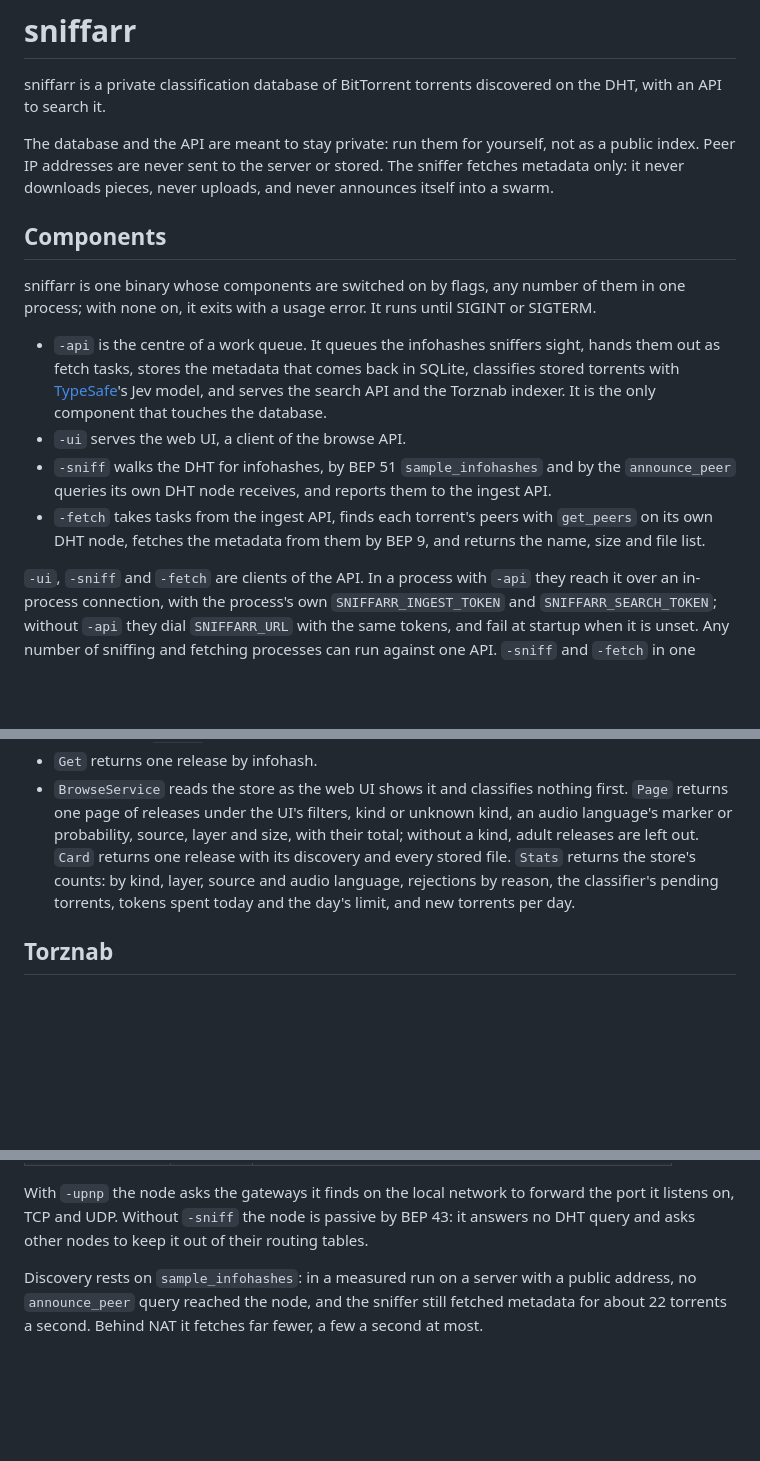
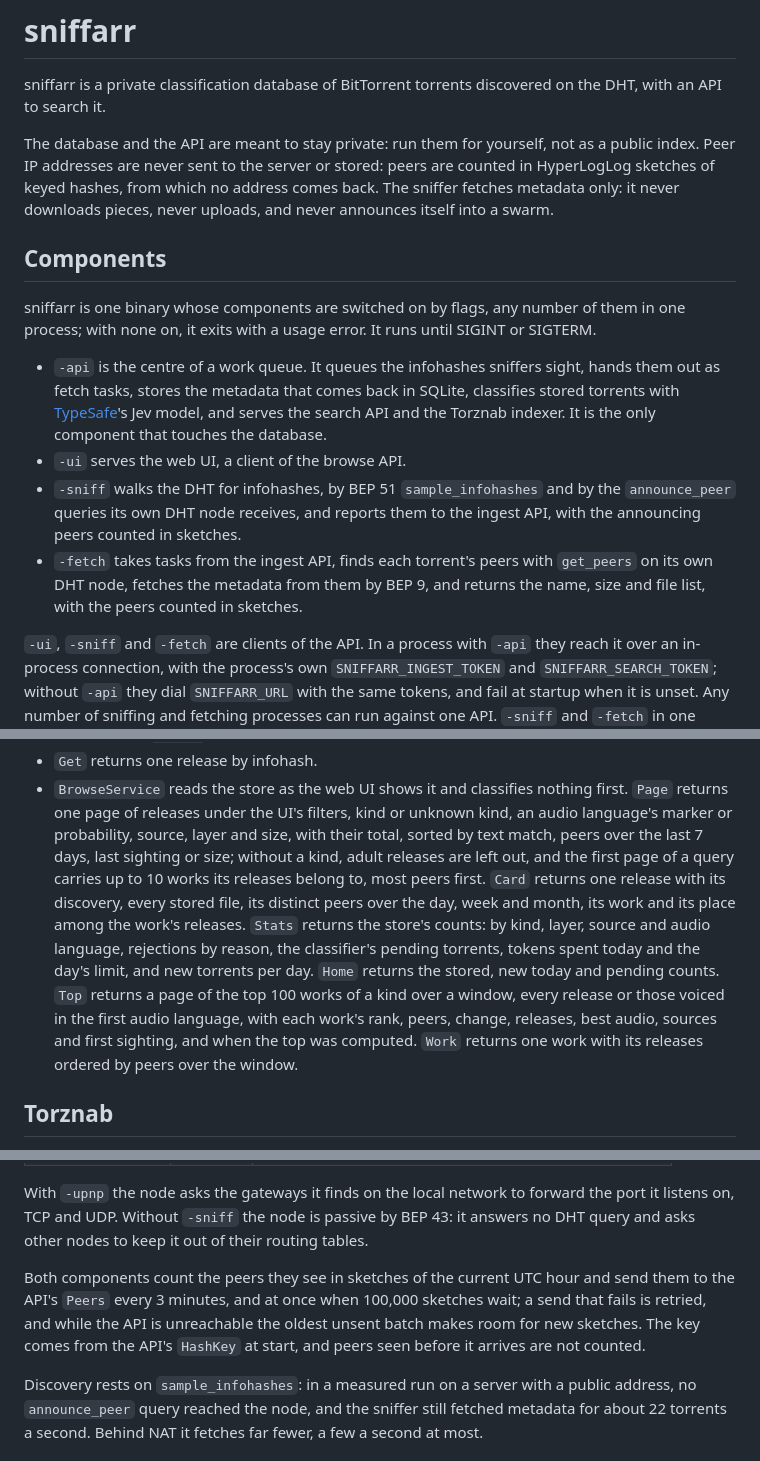
Before and after one commit to mikluko/sniffarr, a Markdown page: README.md, 3 parts joined by grey strips. Rendered like a GitHub page; blank space fills up the shorter version.

```diff
--- a/README.md
+++ b/README.md
@@ -4,9 +4,10 @@ sniffarr is a private classification database of BitTorrent torrents
 discovered on the DHT, with an API to search it.
 
 The database and the API are meant to stay private: run them for yourself, not
-as a public index. Peer IP addresses are never sent to the server or stored.
-The sniffer fetches metadata only: it never downloads pieces, never uploads,
-and never announces itself into a swarm.
+as a public index. Peer IP addresses are never sent to the server or stored:
+peers are counted in HyperLogLog sketches of keyed hashes, from which no
+address comes back. The sniffer fetches metadata only: it never downloads
+pieces, never uploads, and never announces itself into a swarm.
 
 ## Components
 
@@ -22,10 +23,11 @@ until SIGINT or SIGTERM.
 - `-ui` serves the web UI, a client of the browse API.
 - `-sniff` walks the DHT for infohashes, by BEP 51 `sample_infohashes` and by
   the `announce_peer` queries its own DHT node receives, and reports them to
-  the ingest API.
+  the ingest API, with the announcing peers counted in sketches.
 - `-fetch` takes tasks from the ingest API, finds each torrent's peers with
   `get_peers` on its own DHT node, fetches the metadata from them by BEP 9,
-  and returns the name, size and file list.
+  and returns the name, size and file list, with the peers counted in
+  sketches.
 
 `-ui`, `-sniff` and `-fetch` are clients of the API. In a process with `-api`
 they reach it over an in-process connection, with the process's own
@@ -142,11 +178,20 @@ in the `Authorization` header; `/healthz` needs none.
 - `BrowseService` reads the store as the web UI shows it and classifies
   nothing first. `Page` returns one page of releases under the UI's filters,
   kind or unknown kind, an audio language's marker or probability, source,
-  layer and size, with their total; without a kind, adult releases are left
-  out. `Card` returns one release with its discovery and every stored file.
-  `Stats` returns the store's counts: by kind, layer, source and audio
-  language, rejections by reason, the classifier's pending torrents, tokens
-  spent today and the day's limit, and new torrents per day.
+  layer and size, with their total, sorted by text match, peers over the last
+  7 days, last sighting or size; without a kind, adult releases are left out,
+  and the first page of a query carries up to 10 works its releases belong
+  to, most peers first. `Card` returns one release with its discovery, every
+  stored file, its distinct peers over the day, week and month, its work and
+  its place among the work's releases. `Stats` returns the store's counts: by
+  kind, layer, source and audio language, rejections by reason, the
+  classifier's pending torrents, tokens spent today and the day's limit, and
+  new torrents per day. `Home` returns the stored, new today and pending
+  counts. `Top` returns a page of the top 100 works of a kind over a window,
+  every release or those voiced in the first audio language, with each
+  work's rank, peers, change, releases, best audio, sources and first
+  sighting, and when the top was computed. `Work` returns one work with its
+  releases ordered by peers over the window.
 
 ## Torznab
 
@@ -293,6 +342,12 @@ With `-upnp` the node asks the gateways it finds on the local network to
 forward the port it listens on, TCP and UDP. Without `-sniff` the node is
 passive by BEP 43: it answers no DHT query and asks other nodes to keep it out
 of their routing tables.
+
+Both components count the peers they see in sketches of the current UTC hour
+and send them to the API's `Peers` every 3 minutes, and at once when 100,000
+sketches wait; a send that fails is retried, and while the API is unreachable
+the oldest unsent batch makes room for new sketches. The key comes from the
+API's `HashKey` at start, and peers seen before it arrives are not counted.
 
 Discovery rests on `sample_infohashes`: in a measured run on a server with a
 public address, no `announce_peer` query reached the node, and the sniffer
```
Also changed, not shown: other parts of README.md (+39 -1 lines).
